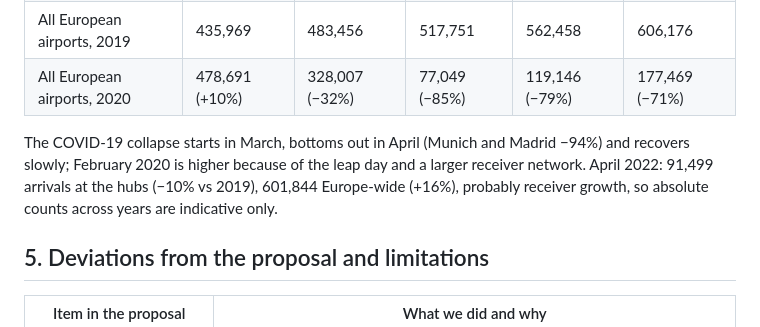
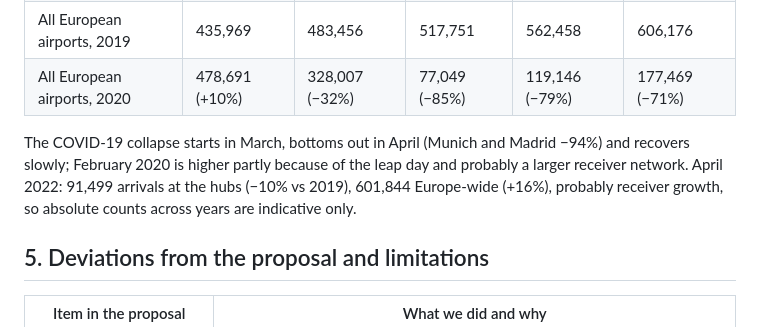
Before and after one commit to Polito9/air-traffic-project, a Markdown page: docs/final_report.md, the part around the change. GitHub-like rendering.

Commit message:
Refine explanation of COVID-19 impact on arrivals
Clarified wording regarding the COVID-19 collapse and its impact on arrivals.

```diff
--- a/docs/final_report.md
+++ b/docs/final_report.md
@@ -79,7 +79,7 @@ London is the busiest TMA, then Paris and Frankfurt; peaks fall between 10:40 an
 | All European airports, 2019 | 435,969 | 483,456 | 517,751 | 562,458 | 606,176 |
 | All European airports, 2020 | 478,691 (+10%) | 328,007 (−32%) | 77,049 (−85%) | 119,146 (−79%) | 177,469 (−71%) |
 
-The COVID-19 collapse starts in March, bottoms out in April (Munich and Madrid −94%) and recovers slowly; February 2020 is higher because of the leap day and a larger receiver network. April 2022: 91,499 arrivals at the hubs (−10% vs 2019), 601,844 Europe-wide (+16%), probably receiver growth, so absolute counts across years are indicative only.
+The COVID-19 collapse starts in March, bottoms out in April (Munich and Madrid −94%) and recovers slowly; February 2020 is higher partly because of the leap day and probably a larger receiver network. April 2022: 91,499 arrivals at the hubs (−10% vs 2019), 601,844 Europe-wide (+16%), probably receiver growth, so absolute counts across years are indicative only.
 
 ## 5. Deviations from the proposal and limitations
 
```
